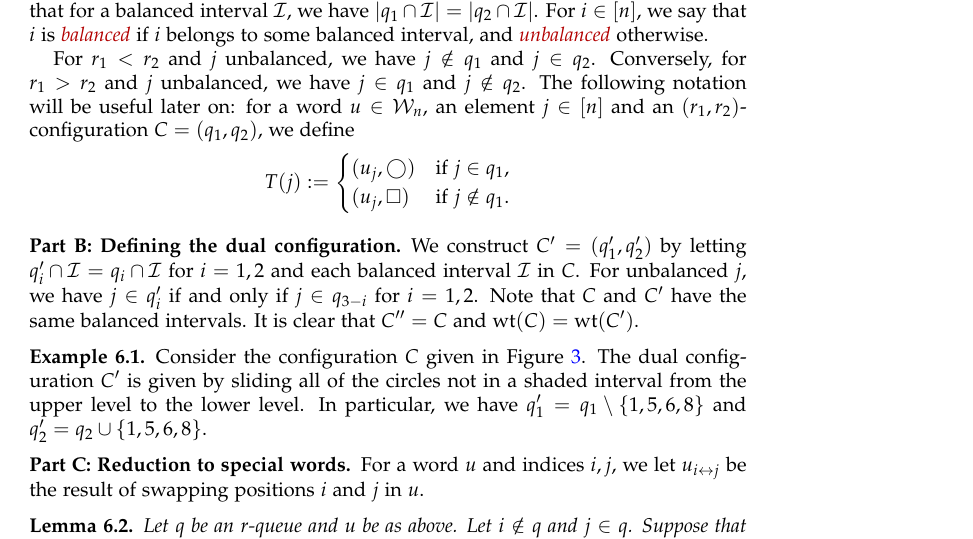
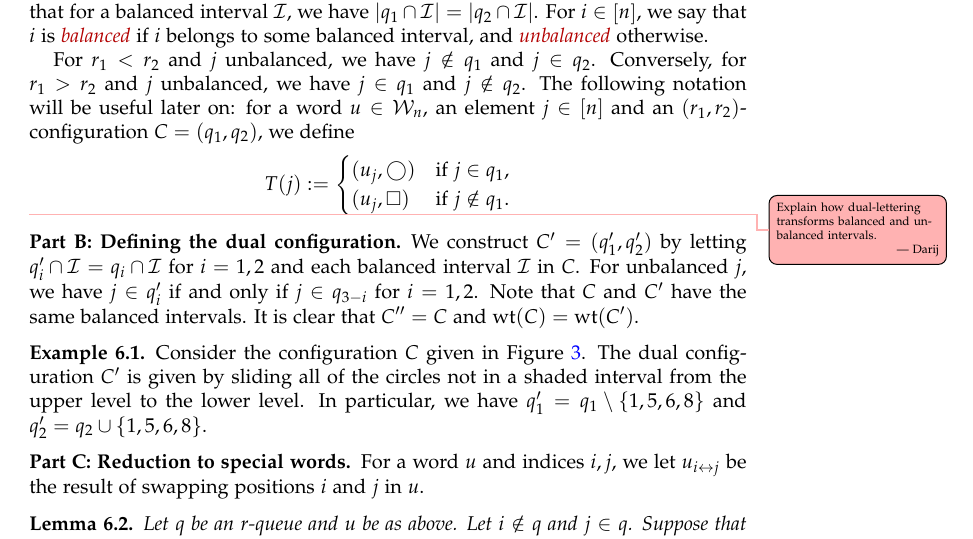
Before and after one commit to darijgr/schur-mlq, a LaTeX paper (mlqs.tex): part of page 15 of 25, cut so that both start at the same text. Compiled offline with pdfLaTeX.

Commit message:
one more comment

```diff
--- a/mlqs.tex
+++ b/mlqs.tex
@@ -1383,6 +1383,8 @@ The maximal balanced intervals are boxed.}
 \label{fig:balanced}
 \end{figure}
 
+\darij{Explain how dual-lettering transforms balanced and unbalanced intervals.}
+
 
 %%%%%%%%%%
 \subsection*{Part B: Defining the dual configuration}
```
